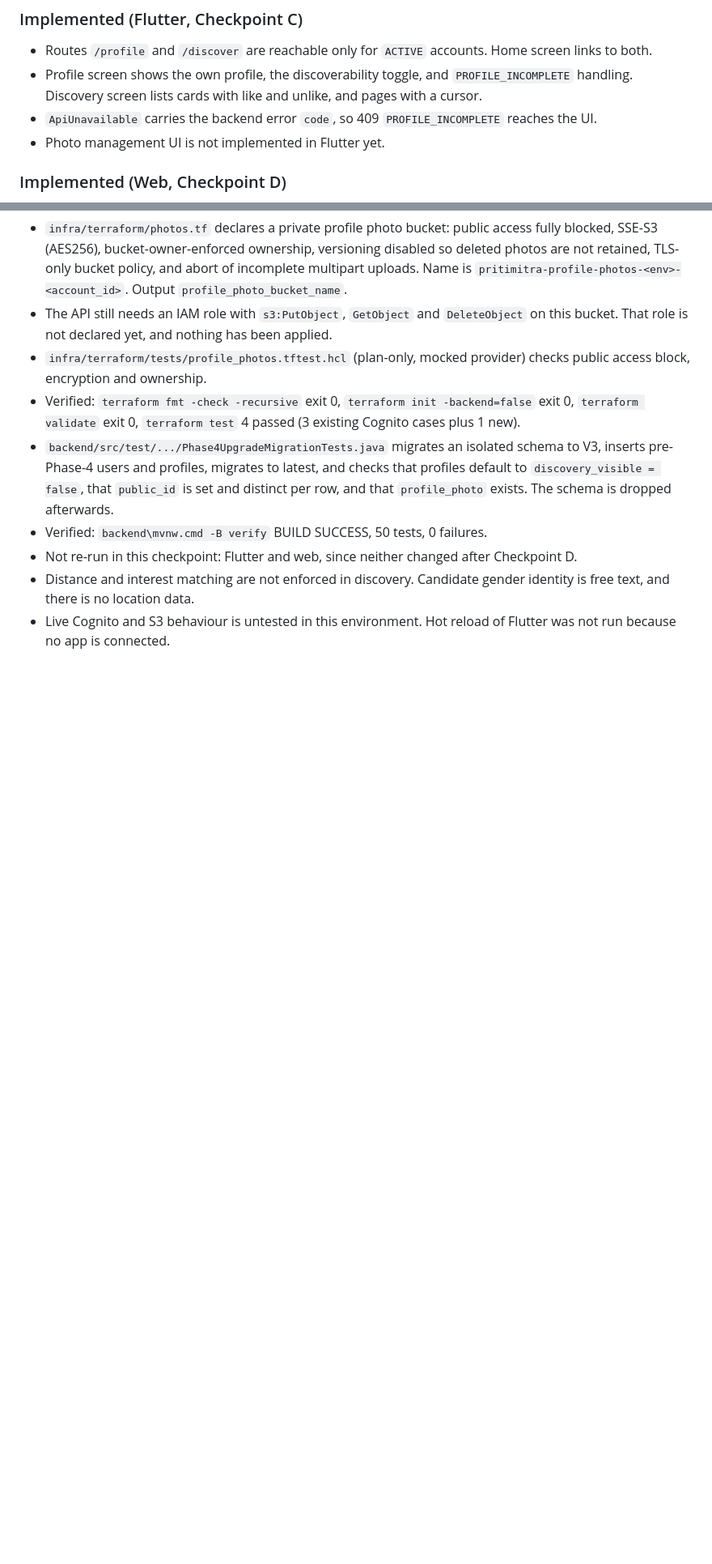
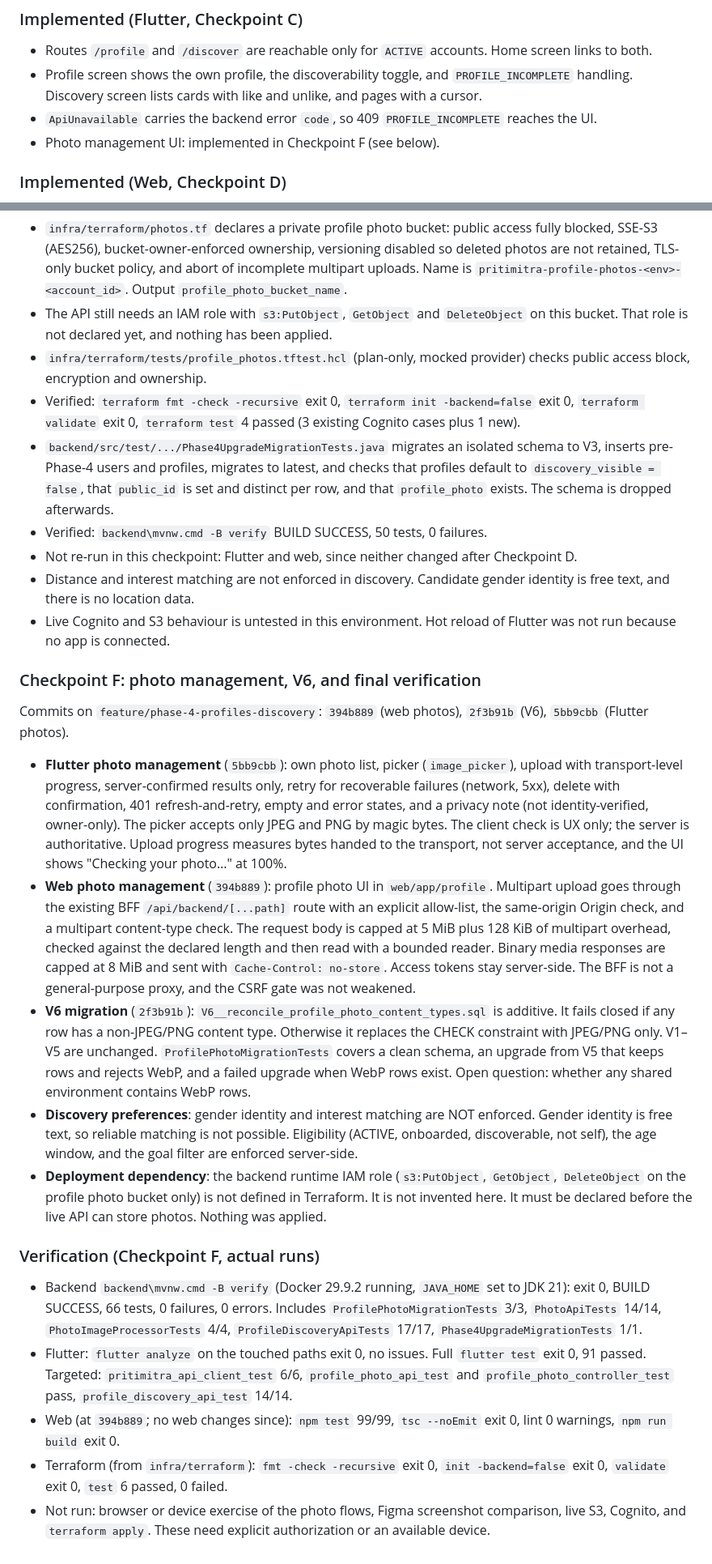
Before and after one commit to operationReact/PritiMitra, a Markdown page: docs/project-status.md, 2 parts joined by grey strips. Shown at 81% size. GitHub-like rendering; blank space fills up the shorter version.

```diff
--- a/docs/project-status.md
+++ b/docs/project-status.md
@@ -120,7 +120,7 @@ Set `manage_dns_records = true` and `route53_zone_id` only after authorization.
 - Routes `/profile` and `/discover` are reachable only for `ACTIVE` accounts. Home screen links to both.
 - Profile screen shows the own profile, the discoverability toggle, and `PROFILE_INCOMPLETE` handling. Discovery screen lists cards with like and unlike, and pages with a cursor.
 - `ApiUnavailable` carries the backend error `code`, so 409 `PROFILE_INCOMPLETE` reaches the UI.
-- Photo management UI is not implemented in Flutter yet.
+- Photo management UI: implemented in Checkpoint F (see below).
 
 ### Implemented (Web, Checkpoint D)
 - BFF allowlist extended exactly: `GET /api/v1/profile`, `PUT /api/v1/profile/discoverability`, `GET /api/v1/discovery` (first page only, no query string), and `PUT`/`DELETE /api/v1/likes/{publicId}`. `DELETE` is added to the proxy handler with the same same-origin and JSON-content-type CSRF gate as PUT and POST.
@@ -165,3 +165,19 @@ Set `manage_dns_records = true` and `route53_zone_id` only after authorization.
 - Not re-run in this checkpoint: Flutter and web, since neither changed after Checkpoint D.
 - Distance and interest matching are not enforced in discovery. Candidate gender identity is free text, and there is no location data.
 - Live Cognito and S3 behaviour is untested in this environment. Hot reload of Flutter was not run because no app is connected.
+
+### Checkpoint F: photo management, V6, and final verification
+Commits on `feature/phase-4-profiles-discovery`: `394b889` (web photos), `2f3b91b` (V6), `5bb9cbb` (Flutter photos).
+
+- **Flutter photo management** (`5bb9cbb`): own photo list, picker (`image_picker`), upload with transport-level progress, server-confirmed results only, retry for recoverable failures (network, 5xx), delete with confirmation, 401 refresh-and-retry, empty and error states, and a privacy note (not identity-verified, owner-only). The picker accepts only JPEG and PNG by magic bytes. The client check is UX only; the server is authoritative. Upload progress measures bytes handed to the transport, not server acceptance, and the UI shows "Checking your photo…" at 100%.
+- **Web photo management** (`394b889`): profile photo UI in `web/app/profile`. Multipart upload goes through the existing BFF `/api/backend/[...path]` route with an explicit allow-list, the same-origin Origin check, and a multipart content-type check. The request body is capped at 5 MiB plus 128 KiB of multipart overhead, checked against the declared length and then read with a bounded reader. Binary media responses are capped at 8 MiB and sent with `Cache-Control: no-store`. Access tokens stay server-side. The BFF is not a general-purpose proxy, and the CSRF gate was not weakened.
+- **V6 migration** (`2f3b91b`): `V6__reconcile_profile_photo_content_types.sql` is additive. It fails closed if any row has a non-JPEG/PNG content type. Otherwise it replaces the CHECK constraint with JPEG/PNG only. V1–V5 are unchanged. `ProfilePhotoMigrationTests` covers a clean schema, an upgrade from V5 that keeps rows and rejects WebP, and a failed upgrade when WebP rows exist. Open question: whether any shared environment contains WebP rows.
+- **Discovery preferences**: gender identity and interest matching are NOT enforced. Gender identity is free text, so reliable matching is not possible. Eligibility (ACTIVE, onboarded, discoverable, not self), the age window, and the goal filter are enforced server-side.
+- **Deployment dependency**: the backend runtime IAM role (`s3:PutObject`, `GetObject`, `DeleteObject` on the profile photo bucket only) is not defined in Terraform. It is not invented here. It must be declared before the live API can store photos. Nothing was applied.
+
+### Verification (Checkpoint F, actual runs)
+- Backend `backend\mvnw.cmd -B verify` (Docker 29.9.2 running, `JAVA_HOME` set to JDK 21): exit 0, BUILD SUCCESS, 66 tests, 0 failures, 0 errors. Includes `ProfilePhotoMigrationTests` 3/3, `PhotoApiTests` 14/14, `PhotoImageProcessorTests` 4/4, `ProfileDiscoveryApiTests` 17/17, `Phase4UpgradeMigrationTests` 1/1.
+- Flutter: `flutter analyze` on the touched paths exit 0, no issues. Full `flutter test` exit 0, 91 passed. Targeted: `pritimitra_api_client_test` 6/6, `profile_photo_api_test` and `profile_photo_controller_test` pass, `profile_discovery_api_test` 14/14.
+- Web (at `394b889`; no web changes since): `npm test` 99/99, `tsc --noEmit` exit 0, lint 0 warnings, `npm run build` exit 0.
+- Terraform (from `infra/terraform`): `fmt -check -recursive` exit 0, `init -backend=false` exit 0, `validate` exit 0, `test` 6 passed, 0 failed.
+- Not run: browser or device exercise of the photo flows, Figma screenshot comparison, live S3, Cognito, and `terraform apply`. These need explicit authorization or an available device.
```
Also changed, not shown: other parts of docs/project-status.md (+4 -4 lines), docs/architecture.md (+2 -2 lines), docs/implementation-roadmap.md (+1 -1 lines).
